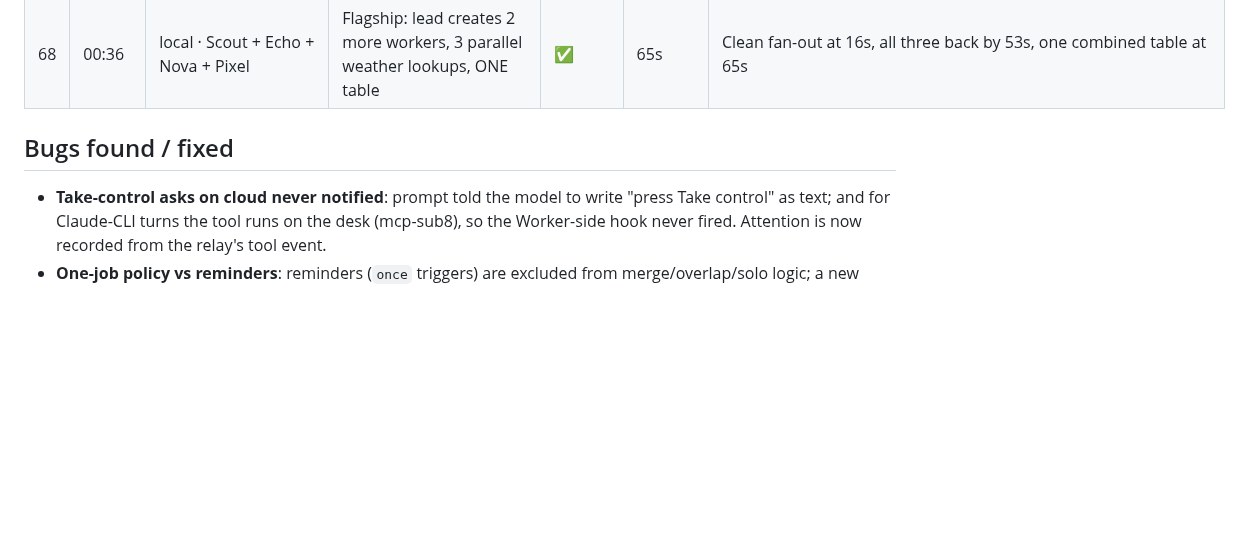
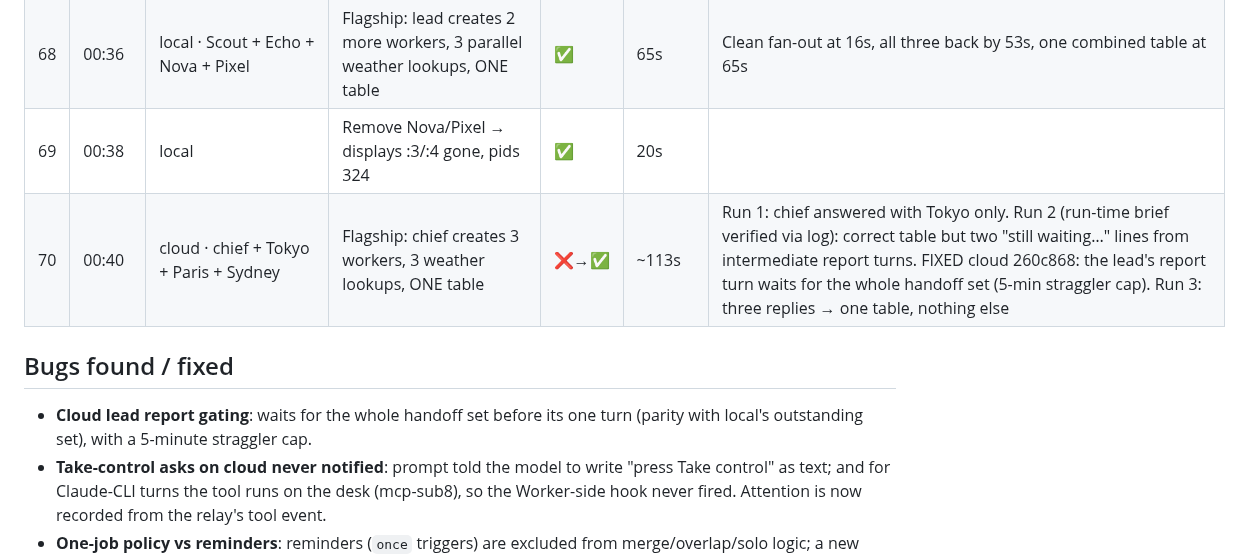
Before and after one commit to sub8bot/Sub8, a Markdown page: testing/soak/2026-09-02.md, the part around the change. Drawn GitHub-style; blank space fills up the shorter version.

Commit message:
soak: ticks 69–70

```diff
--- a/testing/soak/2026-09-02.md
+++ b/testing/soak/2026-09-02.md
@@ -74,8 +74,11 @@ Legend: ✅ pass · ⚠️ pass with wart · ❌ fail (bug filed/fixed below) ·
 | 66 | 00:30 | local · Scout | Five-step task in one turn (browse, memory note, file, shell, report) | ✅ | 18s | File verified; memory note under sites/ |
 | 67 | 00:32 | cloud · 4G desk | Four-step task parity | ✅ | 54s | Same answers as local |
 | 68 | 00:36 | local · Scout + Echo + Nova + Pixel | Flagship: lead creates 2 more workers, 3 parallel weather lookups, ONE table | ✅ | 65s | Clean fan-out at 16s, all three back by 53s, one combined table at 65s |
+| 69 | 00:38 | local | Remove Nova/Pixel → displays :3/:4 gone, pids 324 | ✅ | 20s | |
+| 70 | 00:40 | cloud · chief + Tokyo + Paris + Sydney | Flagship: chief creates 3 workers, 3 weather lookups, ONE table | ❌→✅ | ~113s | Run 1: chief answered with Tokyo only. Run 2 (run-time brief verified via log): correct table but two "still waiting…" lines from intermediate report turns. FIXED cloud 260c868: the lead's report turn waits for the whole handoff set (5-min straggler cap). Run 3: three replies → one table, nothing else |
 
 ## Bugs found / fixed
+- **Cloud lead report gating**: waits for the whole handoff set before its one turn (parity with local's outstanding set), with a 5-minute straggler cap.
 - **Take-control asks on cloud never notified**: prompt told the model to write "press Take control" as text; and for Claude-CLI turns the tool runs on the desk (mcp-sub8), so the Worker-side hook never fired. Attention is now recorded from the relay's tool event.
 - **One-job policy vs reminders**: reminders (`once` triggers) are excluded from merge/overlap/solo logic; a new cadence replaces a merged row's stale triggers. Tool text/rejection message point "remind me…" at `once_at`.
 - **Mid-turn subprocess writes were clobbered** by runUserTurn's emit callback (`upsertBot(bot)` per message event) — now a field-level patchBot. Root cause of every "created but not on the record" routine/reminder this evening.
```
